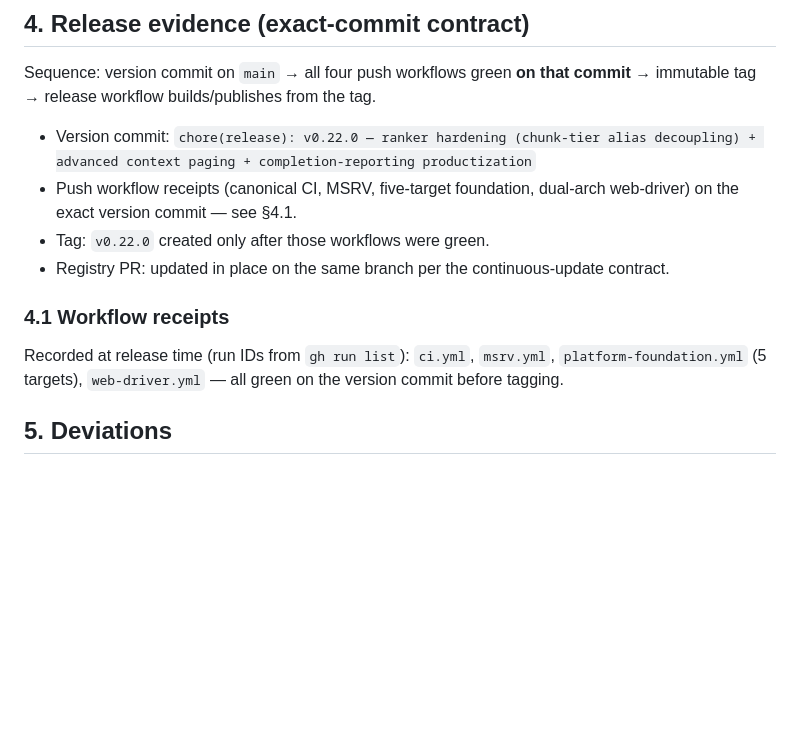
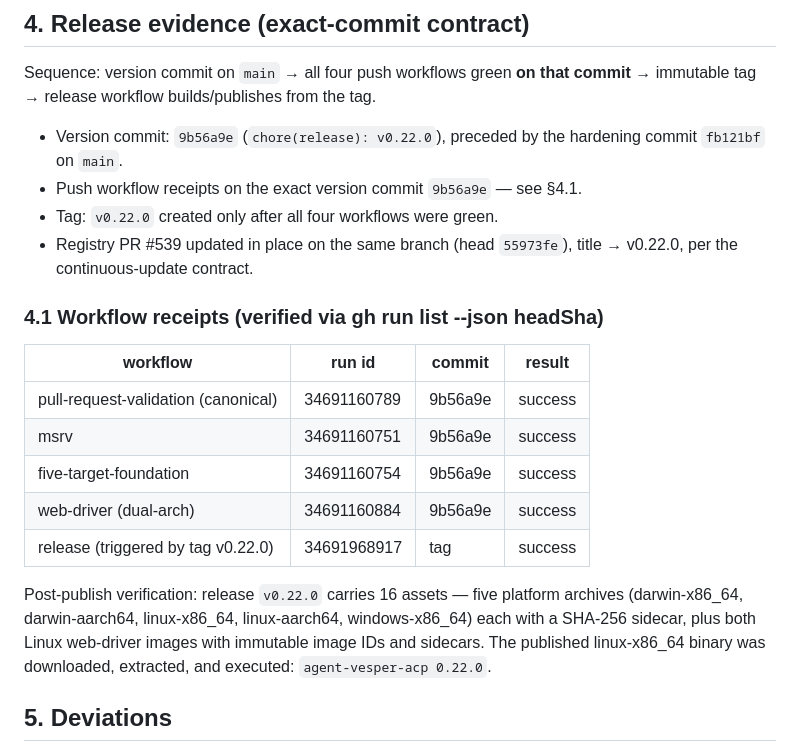
Before and after one commit to 99percentgrip/agent-vesper, a Markdown page: docs/foundation/ranker-hardening-pr3-execution.md, the part around the change. Rendered like a GitHub page; blank space fills up the shorter version.

Commit message:
docs: record v0.22.0 release evidence (PR-3 closeout, workflow receipts, registry PR)

```diff
--- a/docs/foundation/ranker-hardening-pr3-execution.md
+++ b/docs/foundation/ranker-hardening-pr3-execution.md
@@ -70,18 +70,29 @@ zero-blast-radius finding E7, now empirically confirmed on the hardened tree.)
 Sequence: version commit on `main` → all four push workflows green **on that
 commit** → immutable tag → release workflow builds/publishes from the tag.
 
-- Version commit: `chore(release): v0.22.0 — ranker hardening (chunk-tier alias decoupling) + advanced context paging + completion-reporting productization`
-- Push workflow receipts (canonical CI, MSRV, five-target foundation,
-  dual-arch web-driver) on the exact version commit — see §4.1.
-- Tag: `v0.22.0` created only after those workflows were green.
-- Registry PR: updated in place on the same branch per the
-  continuous-update contract.
+- Version commit: `9b56a9e` (`chore(release): v0.22.0`), preceded by the
+  hardening commit `fb121bf` on `main`.
+- Push workflow receipts on the exact version commit `9b56a9e` — see §4.1.
+- Tag: `v0.22.0` created only after all four workflows were green.
+- Registry PR #539 updated in place on the same branch (head `55973fe`),
+  title → v0.22.0, per the continuous-update contract.
 
-### 4.1 Workflow receipts
+### 4.1 Workflow receipts (verified via gh run list --json headSha)
 
-Recorded at release time (run IDs from `gh run list`):
-`ci.yml`, `msrv.yml`, `platform-foundation.yml` (5 targets),
-`web-driver.yml` — all green on the version commit before tagging.
+| workflow | run id | commit | result |
+|---|---|---|---|
+| pull-request-validation (canonical) | 34691160789 | 9b56a9e | success |
+| msrv | 34691160751 | 9b56a9e | success |
+| five-target-foundation | 34691160754 | 9b56a9e | success |
+| web-driver (dual-arch) | 34691160884 | 9b56a9e | success |
+| release (triggered by tag v0.22.0) | 34691968917 | tag | success |
+
+Post-publish verification: release `v0.22.0` carries 16 assets — five
+platform archives (darwin-x86_64, darwin-aarch64, linux-x86_64,
+linux-aarch64, windows-x86_64) each with a SHA-256 sidecar, plus both Linux
+web-driver images with immutable image IDs and sidecars. The published
+linux-x86_64 binary was downloaded, extracted, and executed:
+`agent-vesper-acp 0.22.0`.
 
 ## 5. Deviations
 
```
Also changed, not shown: docs/foundation/evidence-index.md (+1 -0 lines), docs/migration-status.md (+1 -1 lines).
